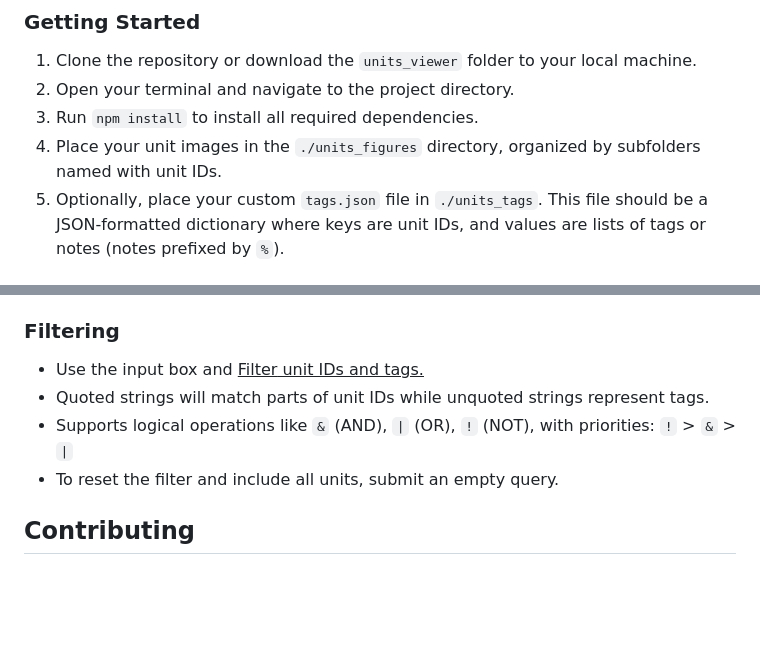
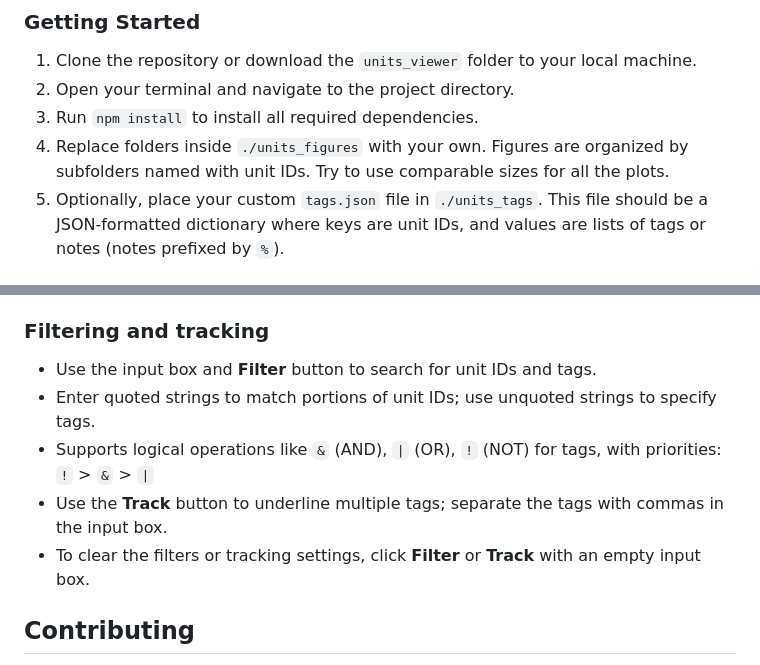
Before and after one commit to vince-jq-sun/units_viewer, a Markdown page: README.md, 2 parts joined by grey strips. GitHub-like rendering; blank space fills up the shorter version.

```diff
--- a/README.md
+++ b/README.md
@@ -24,7 +24,7 @@ This project is built with Node.js. Before starting, ensure that Node.js is inst
 1. Clone the repository or download the `units_viewer` folder to your local machine.
 2. Open your terminal and navigate to the project directory.
 3. Run `npm install` to install all required dependencies.
-4. Place your unit images in the `./units_figures` directory, organized by subfolders named with unit IDs.
+4. Replace folders inside `./units_figures` with your own. Figures are organized by subfolders named with unit IDs. Try to use comparable sizes for all the plots.
 5. Optionally, place your custom `tags.json` file in `./units_tags`. This file should be a JSON-formatted dictionary where keys are unit IDs, and values are lists of tags or notes (notes prefixed by `%`).
 
 ## Usage
@@ -43,12 +43,13 @@ This project is built with Node.js. Before starting, ensure that Node.js is inst
 - Notes can be added by prefixing the text with `%` and clicking `+`.
 - To switch to a different tag file, select `xx.json` in the dropdown list, then click __Load__
 
-### Filtering
+### Filtering and tracking
 
-- Use the input box and <u>Filter<u> unit IDs and tags.
-- Quoted strings will match parts of unit IDs while unquoted strings represent tags.
-- Supports logical operations like `&` (AND), `|` (OR), `!` (NOT), with priorities: `!` > `&` > `|`
-- To reset the filter and include all units, submit an empty query.
+- Use the input box and __Filter__ button to search for unit IDs and tags.
+- Enter quoted strings to match portions of unit IDs; use unquoted strings to specify tags.
+- Supports logical operations like `&` (AND), `|` (OR), `!` (NOT) for tags, with priorities: `!` > `&` > `|`
+- Use the __Track__ button to underline multiple tags; separate the tags with commas in the input box.
+- To clear the filters or tracking settings, click __Filter__ or __Track__ with an empty input box.
 
 ## Contributing
 
```
